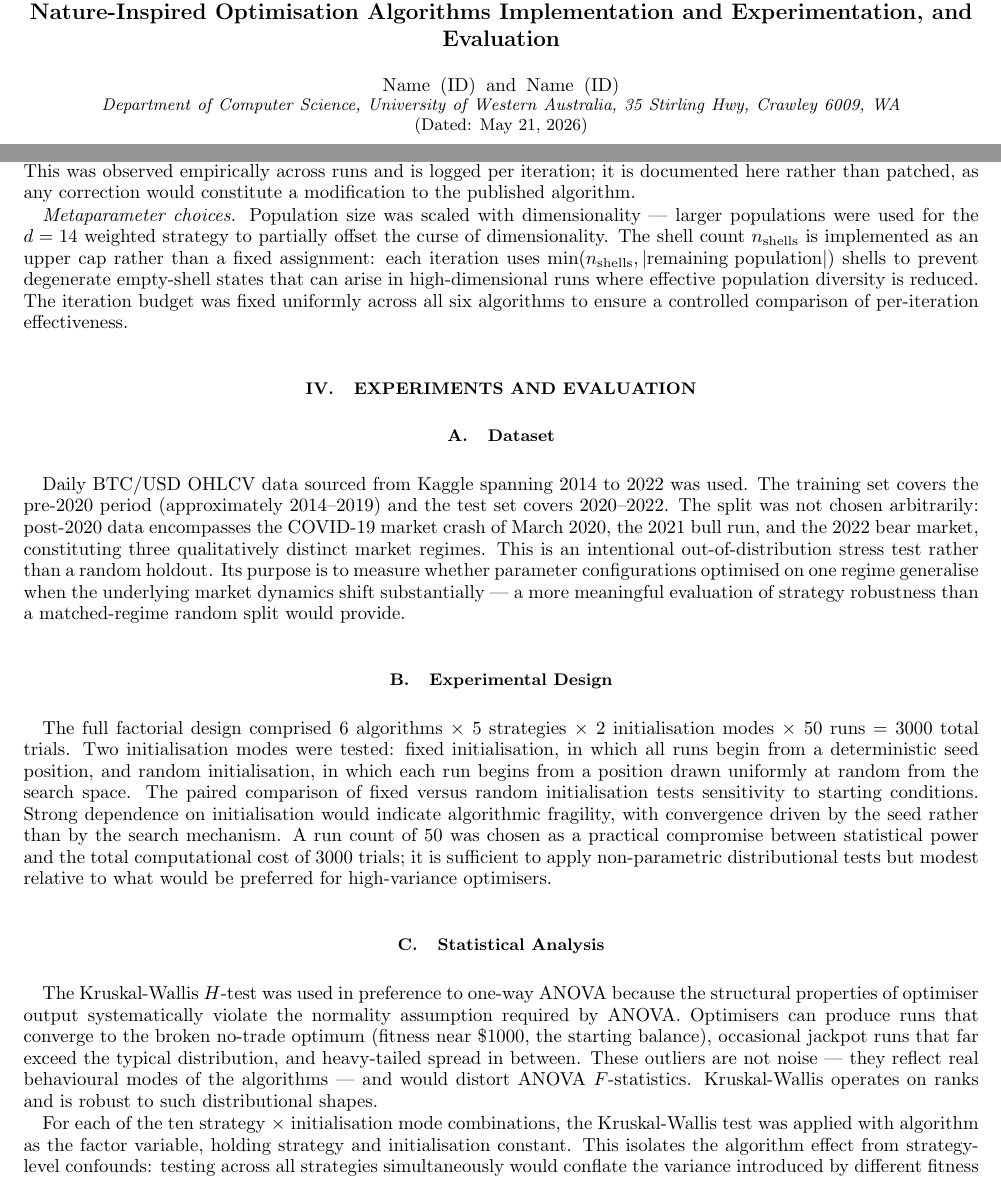
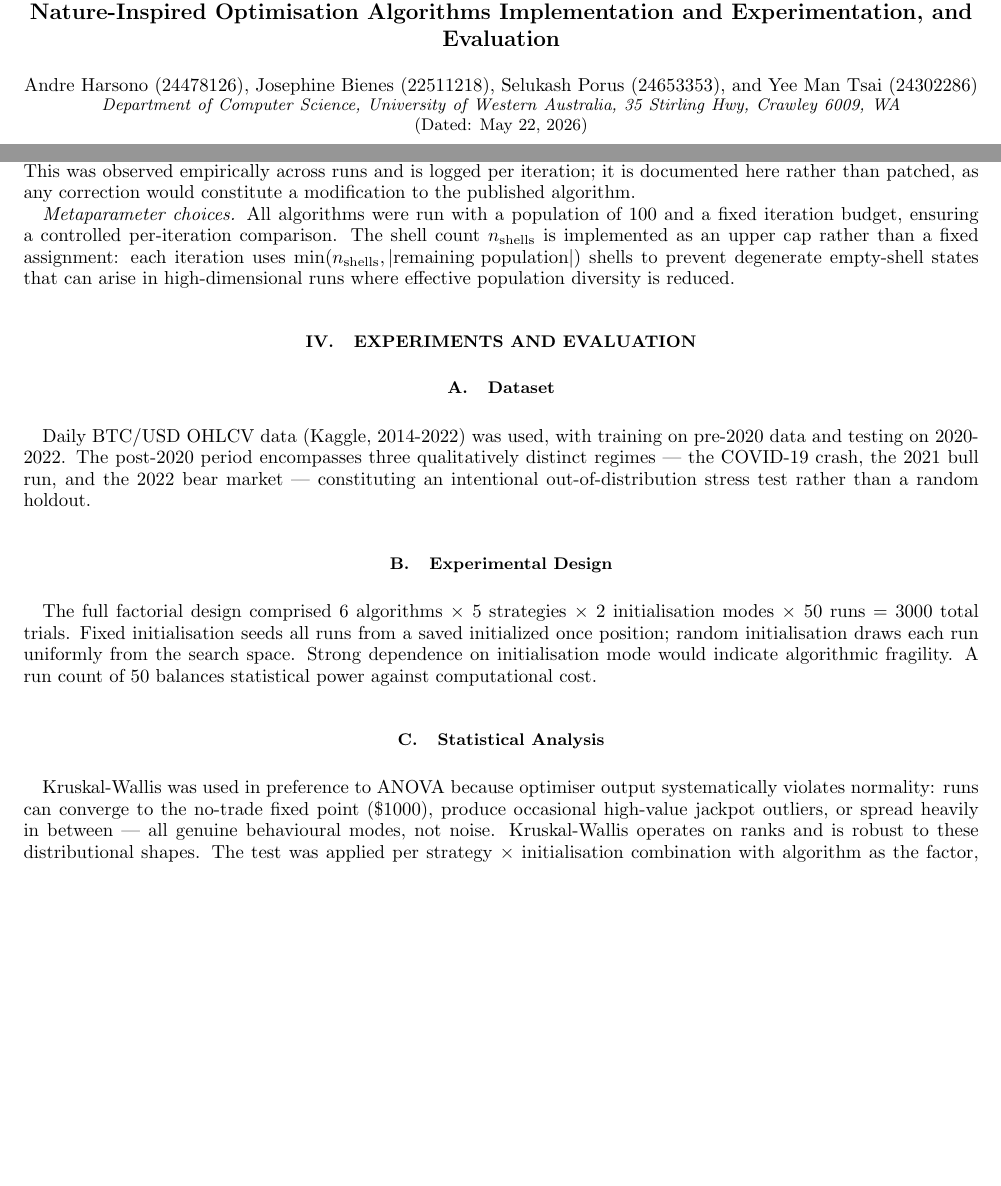
Before and after one commit to AndreHrs/trading-param-optimizer, a LaTeX paper (report/report.tex, which reads report/sections/s3_algorithms_chosen.tex, report/sections/s4_experiments_evaluation.tex): two parts of pages 1 and 4 of 14, joined at a grey line, cut so that both start at the same text, the shorter picture padded with empty space. The pictures show the PDF file report/report.pdf that the author committed with the source.

Commit message:
Excluding tables from word count and slimming narratives

```diff
--- a/report/report.tex
+++ b/report/report.tex
@@ -127,8 +127,11 @@
 Optimisation Algorithms Implementation and Experimentation, and Evaluation}%
 % Force line breaks with \\
 
-\author{Name (ID)}
-\author{Name (ID)}%
+\author{Andre Harsono (24478126)}
+\author{Josephine Bienes (22511218)}
+\author{Selukash Porus (24653353)}
+\author{Yee Man Tsai (24302286)}%
+
 \affiliation{Department of Computer Science, University of Western Australia,
 35 Stirling Hwy, Crawley 6009, WA}
 
--- a/report/sections/s3_algorithms_chosen.tex
+++ b/report/sections/s3_algorithms_chosen.tex
@@ -79,12 +73,9 @@ empirically across runs and is logged per iteration; it is documented here
 rather than patched, as any correction would constitute a modification to the
 published algorithm.
 
-\textit{Metaparameter choices.} Population size was scaled with
-dimensionality --- larger populations were used for the $d=14$ weighted
-strategy to partially offset the curse of dimensionality. The shell count
-$n_\text{shells}$ is implemented as an upper cap rather than a fixed
+\textit{Metaparameter choices.} All algorithms were run with a population of
+100 and a fixed iteration budget, ensuring a controlled per-iteration comparison.
+The shell count $n_\text{shells}$ is implemented as an upper cap rather than a fixed
 assignment: each iteration uses $\min(n_\text{shells}, |\text{remaining
 population}|)$ shells to prevent degenerate empty-shell states that can arise
-in high-dimensional runs where effective population diversity is reduced. The
-iteration budget was fixed uniformly across all six algorithms to ensure a
-controlled comparison of per-iteration effectiveness.
+in high-dimensional runs where effective population diversity is reduced.
--- a/report/sections/s4_experiments_evaluation.tex
+++ b/report/sections/s4_experiments_evaluation.tex
@@ -2,46 +2,28 @@
 
 \subsection{Dataset}
 
-Daily BTC/USD OHLCV data sourced from Kaggle spanning 2014 to 2022 was used.
-The training set covers the pre-2020 period (approximately 2014--2019) and
-the test set covers 2020--2022. The split was not chosen arbitrarily:
-post-2020 data encompasses the COVID-19 market crash of March 2020, the 2021
-bull run, and the 2022 bear market, constituting three qualitatively distinct
-market regimes. This is an intentional out-of-distribution stress test rather
-than a random holdout. Its purpose is to measure whether parameter
-configurations optimised on one regime generalise when the underlying market
-dynamics shift substantially --- a more meaningful evaluation of strategy
-robustness than a matched-regime random split would provide.
+Daily BTC/USD OHLCV data (Kaggle, 2014-2022) was used, with training on pre-2020
+data and testing on 2020-2022. The post-2020 period encompasses three qualitatively
+distinct regimes — the COVID-19 crash, the 2021 bull run, and the 2022 bear market
+— constituting an intentional out-of-distribution stress test rather than a
+random holdout.
 
 \subsection{Experimental Design}
 
 The full factorial design comprised 6~algorithms $\times$ 5~strategies
-$\times$ 2~initialisation modes $\times$ 50~runs = 3000~total trials. Two
-initialisation modes were tested: fixed initialisation, in which all runs
-begin from a deterministic seed position, and random initialisation, in which
-each run begins from a position drawn uniformly at random from the search
-space. The paired comparison of fixed versus random initialisation tests
-sensitivity to starting conditions. Strong dependence on initialisation would
-indicate algorithmic fragility, with convergence driven by the seed rather
-than by the search mechanism. A run count of 50 was chosen as a practical
-compromise between statistical power and the total computational cost of 3000
-trials; it is sufficient to apply non-parametric distributional tests but
-modest relative to what would be preferred for high-variance optimisers.
+$\times$ 2~initialisation modes $\times$ 50~runs = 3000~total trials.
+Fixed initialisation seeds all runs from a saved initialized once position;
+random initialisation draws each run uniformly from the search space.
+Strong dependence on initialisation mode would indicate algorithmic fragility.
+A run count of 50 balances statistical power against computational cost.
 
 \subsection{Statistical Analysis}
 
-The Kruskal-Wallis $H$-test was used in preference to one-way ANOVA because
-the structural properties of optimiser output systematically violate the
-normality assumption required by ANOVA. Optimisers can produce runs that
-converge to the broken no-trade optimum (fitness near \$1000, the
-starting balance), occasional jackpot runs that far exceed the typical
-distribution, and heavy-tailed spread in between. These outliers are not
-noise --- they reflect real behavioural modes of the algorithms --- and would
-distort ANOVA $F$-statistics. Kruskal-Wallis operates on ranks and is robust
-to such distributional shapes.
-
-For each of the ten strategy $\times$ initialisation mode combinations, the
-Kruskal-Wallis test was applied with algorithm as the factor variable,
-holding strategy and initialisation constant. This isolates the algorithm
-effect from strategy-level confounds: testing across all strategies
-simultaneously would conflate the variance introduced by different fitness
+Kruskal-Wallis was used in preference to ANOVA because optimiser output systematically
+violates normality: runs can converge to the no-trade fixed point (\$1000),
+produce occasional high-value jackpot outliers, or spread heavily in between —
+all genuine behavioural modes, not noise. Kruskal-Wallis operates on ranks and is
+robust to these distributional shapes. The test was applied per strategy $\times$
+initialisation combination with algorithm as the factor, isolating algorithmic
+effects from strategy-level confounds.
+Pairwise post-hoc comparisons used Dunn's test with Bonferroni correction ($\alpha = 0.05$).
```
Also changed, not shown: report/sections/s2_bot_design.tex (+3 -0 lines), report/sections/s5_results.tex (+9 -2 lines), report/report.pdf, report/report.tex (2 more changed lines), report/sections/s3_algorithms_chosen.tex (24 more changed lines), report/sections/s4_experiments_evaluation.tex (3 more changed lines).
